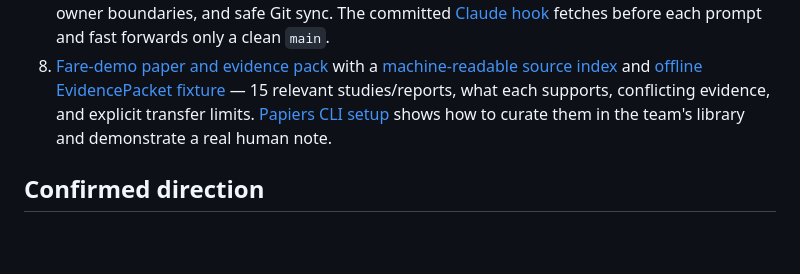
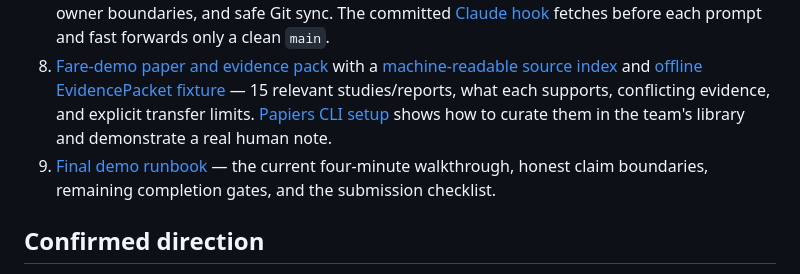
Before and after one commit to jameshjs/agentic-social-research, a Markdown page: README.md, the part around the change. Drawn GitHub-style; blank space fills up the shorter version.

Commit message:
docs: add final demo runbook

```diff
--- a/README.md
+++ b/README.md
@@ -14,6 +14,7 @@ A general, human-guided social simulation and policy decision product. Enter **a
 6. [Consolidated city experience](./experience/README.md) — the canonical `/experience/` route contains the cinematic entry, TTC trace-backed inspector and linked charts, illustrative Bloor explorer, and Steven's inspectable persona research record. The general shared engine remains pending.
 7. [Coding-agent instructions](./AGENTS.md) and [Claude Code instructions](./CLAUDE.md) — shared implementation contract, owner boundaries, and safe Git sync. The committed [Claude hook](./.claude/hooks/sync-main.py) fetches before each prompt and fast forwards only a clean `main`.
 8. [Fare-demo paper and evidence pack](./papers.md) with a [machine-readable source index](./data/ttc_fare_evidence.json) and [offline EvidencePacket fixture](./data/ttc_fare_evidence_packet.json) — 15 relevant studies/reports, what each supports, conflicting evidence, and explicit transfer limits. [Papiers CLI setup](./papiers-setup.md) shows how to curate them in the team's library and demonstrate a real human note.
+9. [Final demo runbook](./FINAL_DEMO.md) — the current four-minute walkthrough, honest claim boundaries, remaining completion gates, and the submission checklist.
 
 ## Confirmed direction
 
```
Also changed, not shown: FINAL_DEMO.md (added, +44 -0 lines).
